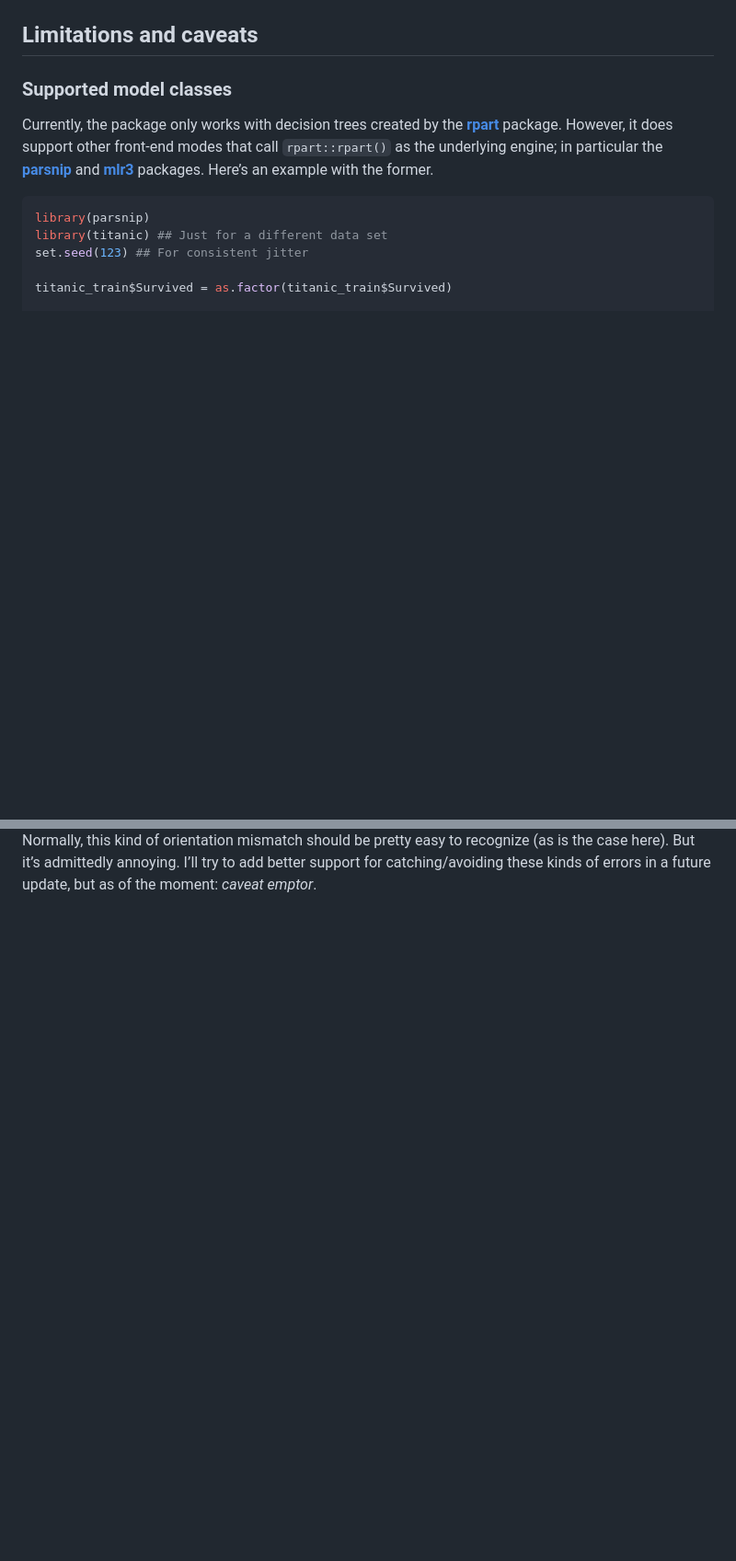
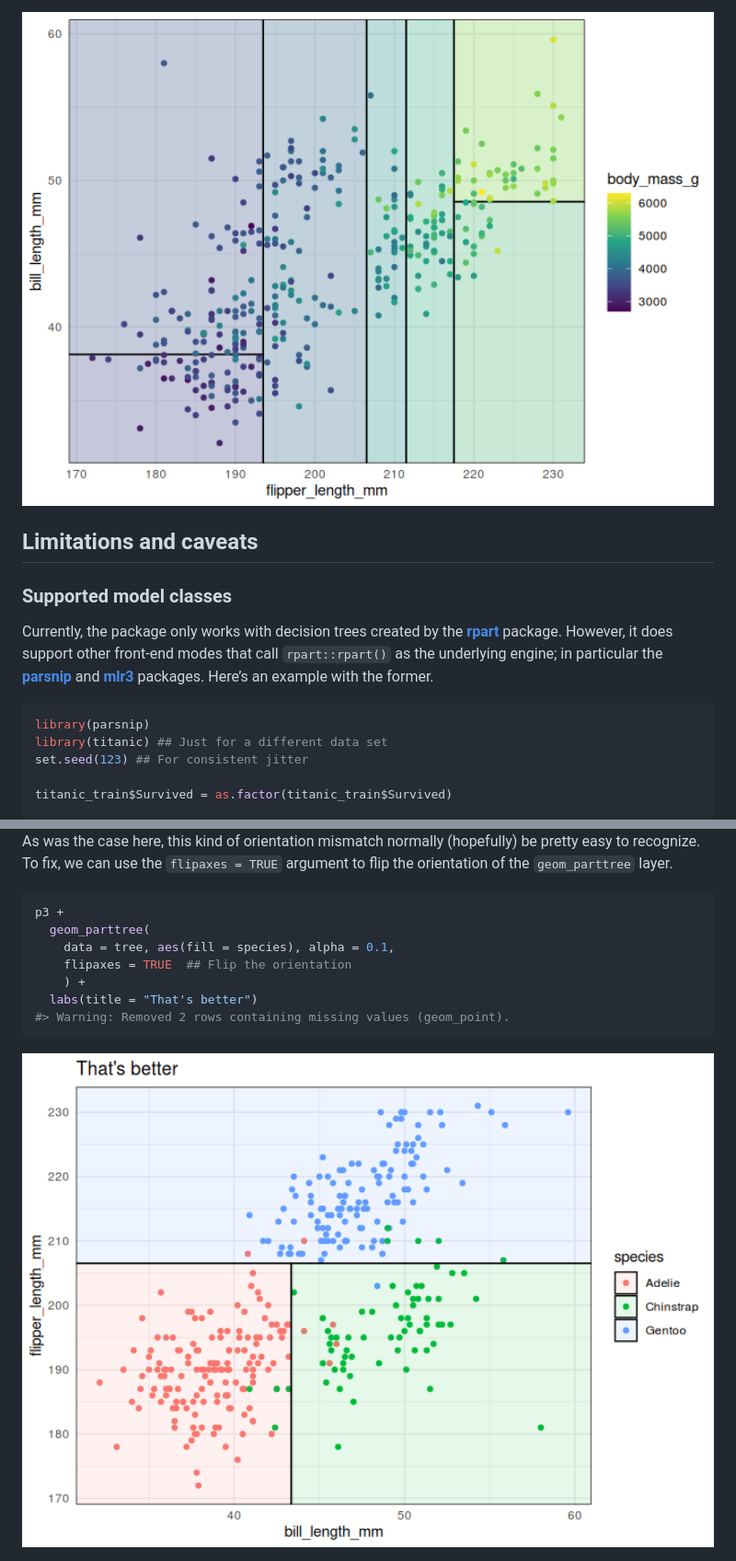
Before and after one commit to grantmcdermott/parttree, a Markdown page: README.md, 2 parts joined by grey strips. Shown: that part at 92% size. GitHub-like rendering; pictures changed too: man/figures/README-penguin_plot2-1.png (added), man/figures/README-tree_plot_flip-1.png (added); blank space fills up the shorter version.

````diff
--- a/README.md
+++ b/README.md
@@ -49,3 +85,4 @@ p +
+<img src="man/figures/README-penguin_plot2-1.png" width="100%" />
 
 ## Limitations and caveats
 
@@ -148,5 +194,17 @@ iris %>%
 
-Normally, this kind of orientation mismatch should be pretty easy to
-recognize (as is the case here). But it’s admittedly annoying. I’ll try
-to add better support for catching/avoiding these kinds of errors in a
-future update, but as of the moment: *caveat emptor*.
+As was the case here, this kind of orientation mismatch normally
+(hopefully) be pretty easy to recognize. To fix, we can use the
+`flipaxes = TRUE` argument to flip the orientation of the
+`geom_parttree` layer.
+
+``` r
+p3 +
+  geom_parttree(
+    data = tree, aes(fill = species), alpha = 0.1,
+    flipaxes = TRUE  ## Flip the orientation
+    ) +
+  labs(title = "That's better")
+#> Warning: Removed 2 rows containing missing values (geom_point).
+```
+
+<img src="man/figures/README-tree_plot_flip-1.png" width="100%" />
````
Also changed, not shown: other parts of README.md (+86 -41 lines), man/figures/README-penguin_plot-1.png (added), man/figures/README-tree_plot_mismatch-1.png (added), 1 other file.
